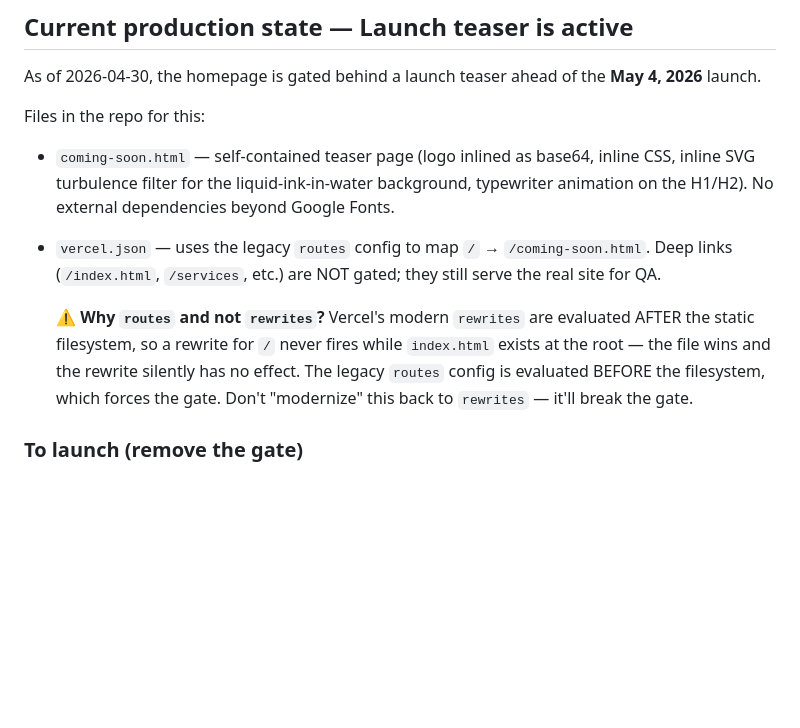
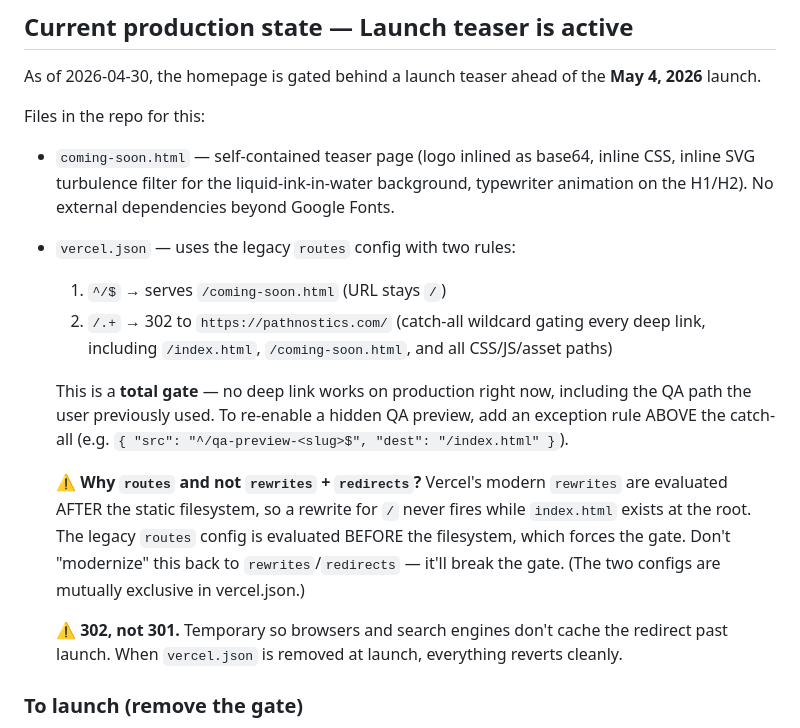
Before and after one commit to mstmichael-path/pathnostics-website, a Markdown page: CLAUDE.md, the part around the change. Rendered like a GitHub page; blank space fills up the shorter version.

Commit message:
Update CLAUDE.md to document the total-gate state
The CLAUDE.md note still claimed deep links were reachable for QA —
that's no longer true after the wildcard 302 landed. Documents the
two-rule routes config, why 302 over 301, and how to add a hidden QA
exception path if needed.

Co-Authored-By: Claude Opus 4.7 (1M context) <noreply@anthropic.com>

```diff
--- a/CLAUDE.md
+++ b/CLAUDE.md
@@ -47,16 +47,27 @@ Files in the repo for this:
   inline CSS, inline SVG turbulence filter for the liquid-ink-in-water
   background, typewriter animation on the H1/H2). No external dependencies
   beyond Google Fonts.
-- `vercel.json` — uses the legacy `routes` config to map `/` →
-  `/coming-soon.html`. Deep links (`/index.html`, `/services`, etc.) are
-  NOT gated; they still serve the real site for QA.
+- `vercel.json` — uses the legacy `routes` config with two rules:
+  1. `^/$` → serves `/coming-soon.html` (URL stays `/`)
+  2. `/.+` → 302 to `https://pathnostics.com/` (catch-all wildcard
+     gating every deep link, including `/index.html`, `/coming-soon.html`,
+     and all CSS/JS/asset paths)
 
-  ⚠️ **Why `routes` and not `rewrites`?** Vercel's modern `rewrites` are
-  evaluated AFTER the static filesystem, so a rewrite for `/` never fires
-  while `index.html` exists at the root — the file wins and the rewrite
-  silently has no effect. The legacy `routes` config is evaluated BEFORE
-  the filesystem, which forces the gate. Don't "modernize" this back to
-  `rewrites` — it'll break the gate.
+  This is a **total gate** — no deep link works on production right now,
+  including the QA path the user previously used. To re-enable a hidden
+  QA preview, add an exception rule ABOVE the catch-all (e.g.
+  `{ "src": "^/qa-preview-<slug>$", "dest": "/index.html" }`).
+
+  ⚠️ **Why `routes` and not `rewrites` + `redirects`?** Vercel's modern
+  `rewrites` are evaluated AFTER the static filesystem, so a rewrite for
+  `/` never fires while `index.html` exists at the root. The legacy
+  `routes` config is evaluated BEFORE the filesystem, which forces the
+  gate. Don't "modernize" this back to `rewrites`/`redirects` — it'll
+  break the gate. (The two configs are mutually exclusive in vercel.json.)
+
+  ⚠️ **302, not 301.** Temporary so browsers and search engines don't
+  cache the redirect past launch. When `vercel.json` is removed at
+  launch, everything reverts cleanly.
 
 ### To launch (remove the gate)
 
```
